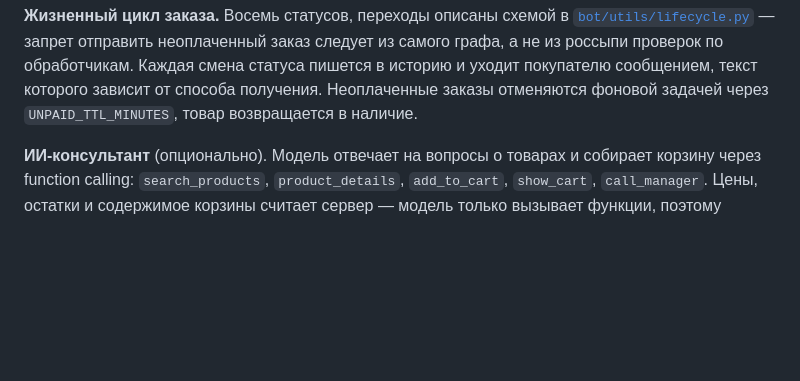
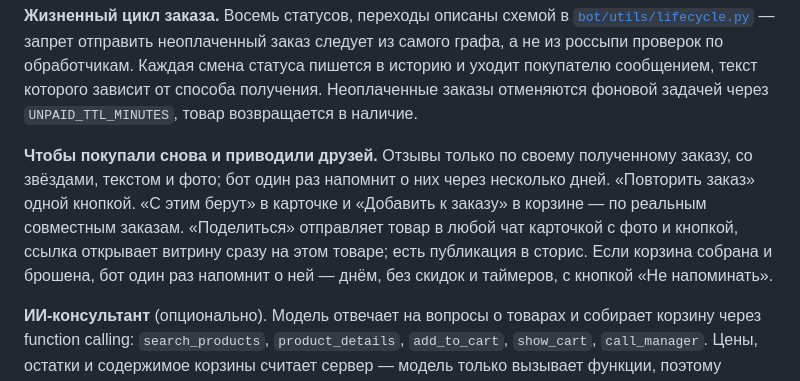
Before and after one commit to Salaneze/watch-demo-shop, a Markdown page: README.md, the part around the change. GitHub-like rendering; blank space fills up the shorter version.

Commit message:
README: отзывы, повтор заказа, допродажа, «Поделиться» и напоминание о корзине

```diff
--- a/README.md
+++ b/README.md
@@ -29,6 +29,15 @@
 сообщением, текст которого зависит от способа получения. Неоплаченные заказы
 отменяются фоновой задачей через `UNPAID_TTL_MINUTES`, товар возвращается
 в наличие.
+
+**Чтобы покупали снова и приводили друзей.** Отзывы только по своему
+полученному заказу, со звёздами, текстом и фото; бот один раз напомнит о них
+через несколько дней. «Повторить заказ» одной кнопкой. «С этим берут» в
+карточке и «Добавить к заказу» в корзине — по реальным совместным заказам.
+«Поделиться» отправляет товар в любой чат карточкой с фото и кнопкой, ссылка
+открывает витрину сразу на этом товаре; есть публикация в сторис. Если
+корзина собрана и брошена, бот один раз напомнит о ней — днём, без скидок и
+таймеров, с кнопкой «Не напоминать».
 
 **ИИ-консультант** (опционально). Модель отвечает на вопросы о товарах и
 собирает корзину через function calling: `search_products`, `product_details`,
```
